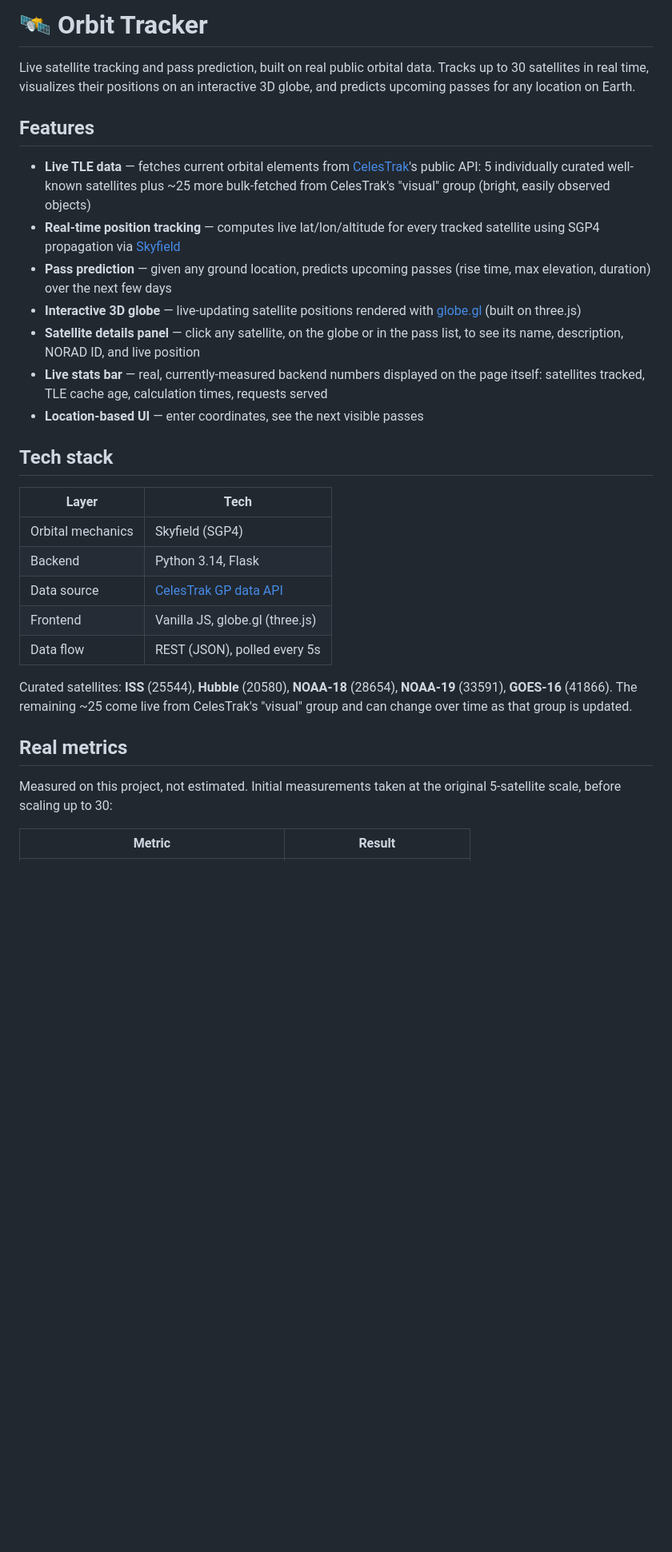
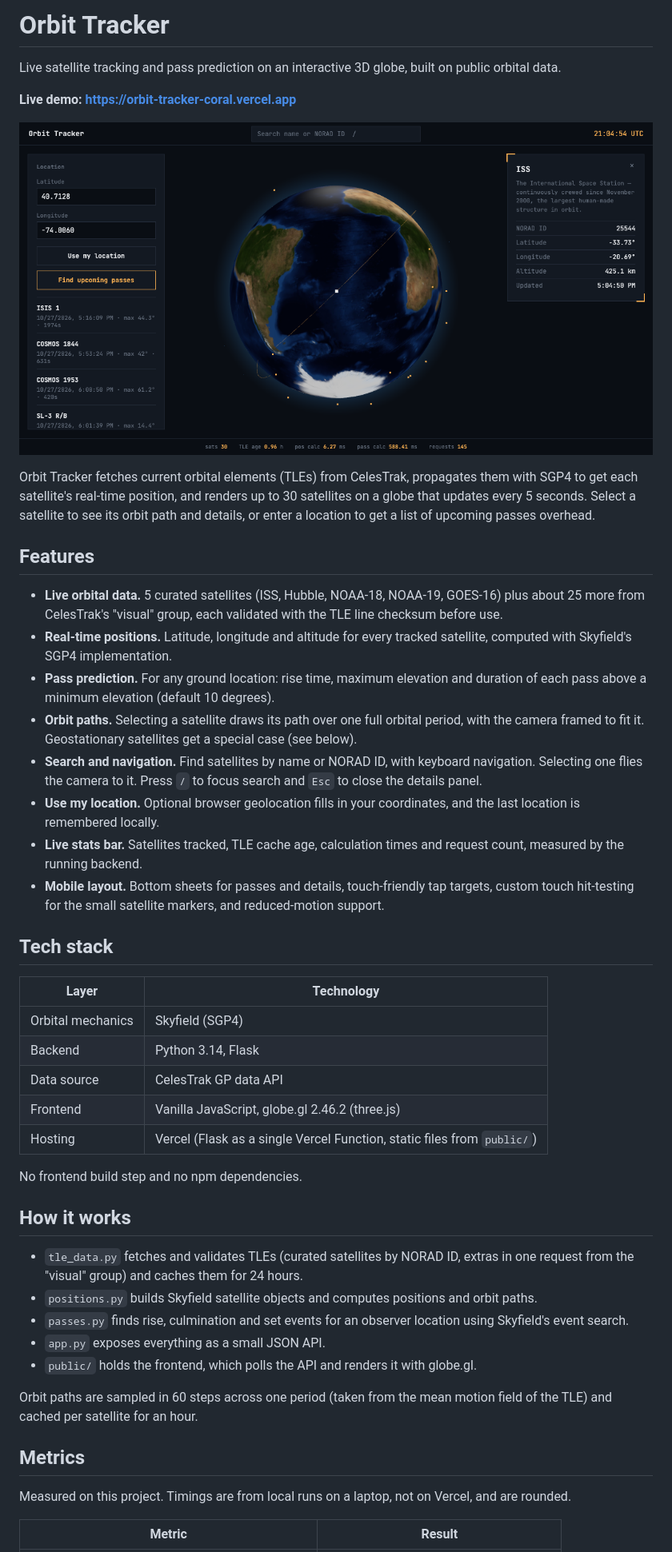
Before and after one commit to ttarkhani/orbit-tracker, a Markdown page: README.md, the part around one of its changes. Shown at 80% size. Drawn GitHub-style; blank space fills up the shorter version.

```diff
--- a/README.md
+++ b/README.md
@@ -1,32 +1,49 @@
-# 🛰️ Orbit Tracker
+# Orbit Tracker
 
-Live satellite tracking and pass prediction, built on real public orbital data. Tracks up to 30 satellites in real time, visualizes their positions on an interactive 3D globe, and predicts upcoming passes for any location on Earth.
+Live satellite tracking and pass prediction on an interactive 3D globe, built on public orbital data.
+
+**Live demo: https://orbit-tracker-coral.vercel.app**
+
+![Orbit Tracker with the ISS selected](public/og-image.png)
+
+Orbit Tracker fetches current orbital elements (TLEs) from CelesTrak, propagates them with SGP4 to get each satellite's real-time position, and renders up to 30 satellites on a globe that updates every 5 seconds. Select a satellite to see its orbit path and details, or enter a location to get a list of upcoming passes overhead.
 
 ## Features
 
-- **Live TLE data** — fetches current orbital elements from [CelesTrak](https://celestrak.org)'s public API: 5 individually curated well-known satellites plus ~25 more bulk-fetched from CelesTrak's "visual" group (bright, easily observed objects)
-- **Real-time position tracking** — computes live lat/lon/altitude for every tracked satellite using SGP4 propagation via [Skyfield](https://rhodesmill.org/skyfield/)
-- **Pass prediction** — given any ground location, predicts upcoming passes (rise time, max elevation, duration) over the next few days
-- **Interactive 3D globe** — live-updating satellite positions rendered with [globe.gl](https://github.com/vasturiano/globe.gl) (built on three.js)
-- **Satellite details panel** — click any satellite, on the globe or in the pass list, to see its name, description, NORAD ID, and live position
-- **Live stats bar** — real, currently-measured backend numbers displayed on the page itself: satellites tracked, TLE cache age, calculation times, requests served
-- **Location-based UI** — enter coordinates, see the next visible passes
+- **Live orbital data.** 5 curated satellites (ISS, Hubble, NOAA-18, NOAA-19, GOES-16) plus about 25 more from CelesTrak's "visual" group, each validated with the TLE line checksum before use.
+- **Real-time positions.** Latitude, longitude and altitude for every tracked satellite, computed with Skyfield's SGP4 implementation.
+- **Pass prediction.** For any ground location: rise time, maximum elevation and duration of each pass above a minimum elevation (default 10 degrees).
+- **Orbit paths.** Selecting a satellite draws its path over one full orbital period, with the camera framed to fit it. Geostationary satellites get a special case (see below).
+- **Search and navigation.** Find satellites by name or NORAD ID, with keyboard navigation. Selecting one flies the camera to it. Press `/` to focus search and `Esc` to close the details panel.
+- **Use my location.** Optional browser geolocation fills in your coordinates, and the last location is remembered locally.
+- **Live stats bar.** Satellites tracked, TLE cache age, calculation times and request count, measured by the running backend.
+- **Mobile layout.** Bottom sheets for passes and details, touch-friendly tap targets, custom touch hit-testing for the small satellite markers, and reduced-motion support.
 
 ## Tech stack
 
-| Layer | Tech |
+| Layer | Technology |
 |---|---|
 | Orbital mechanics | Skyfield (SGP4) |
 | Backend | Python 3.14, Flask |
-| Data source | [CelesTrak GP data API](https://celestrak.org/NORAD/documentation/gp-data-formats.php) |
-| Frontend | Vanilla JS, globe.gl (three.js) |
-| Data flow | REST (JSON), polled every 5s |
+| Data source | CelesTrak GP data API |
+| Frontend | Vanilla JavaScript, globe.gl 2.46.2 (three.js) |
+| Hosting | Vercel (Flask as a single Vercel Function, static files from `public/`) |
 
-Curated satellites: **ISS** (25544), **Hubble** (20580), **NOAA-18** (28654), **NOAA-19** (33591), **GOES-16** (41866). The remaining ~25 come live from CelesTrak's "visual" group and can change over time as that group is updated.
+No frontend build step and no npm dependencies.
 
-## Real metrics
+## How it works
 
-Measured on this project, not estimated. Initial measurements taken at the original 5-satellite scale, before scaling up to 30:
+- `tle_data.py` fetches and validates TLEs (curated satellites by NORAD ID, extras in one request from the "visual" group) and caches them for 24 hours.
+- `positions.py` builds Skyfield satellite objects and computes positions and orbit paths.
+- `passes.py` finds rise, culmination and set events for an observer location using Skyfield's event search.
+- `app.py` exposes everything as a small JSON API.
+- `public/` holds the frontend, which polls the API and renders it with globe.gl.
+
+Orbit paths are sampled in 60 steps across one period (taken from the mean motion field of the TLE) and cached per satellite for an hour.
+
+## Metrics
+
+Measured on this project. Timings are from local runs on a laptop, not on Vercel, and are rounded.
 
 | Metric | Result |
 |---|---|
```
Also changed, not shown: other parts of README.md (+58 -38 lines).
